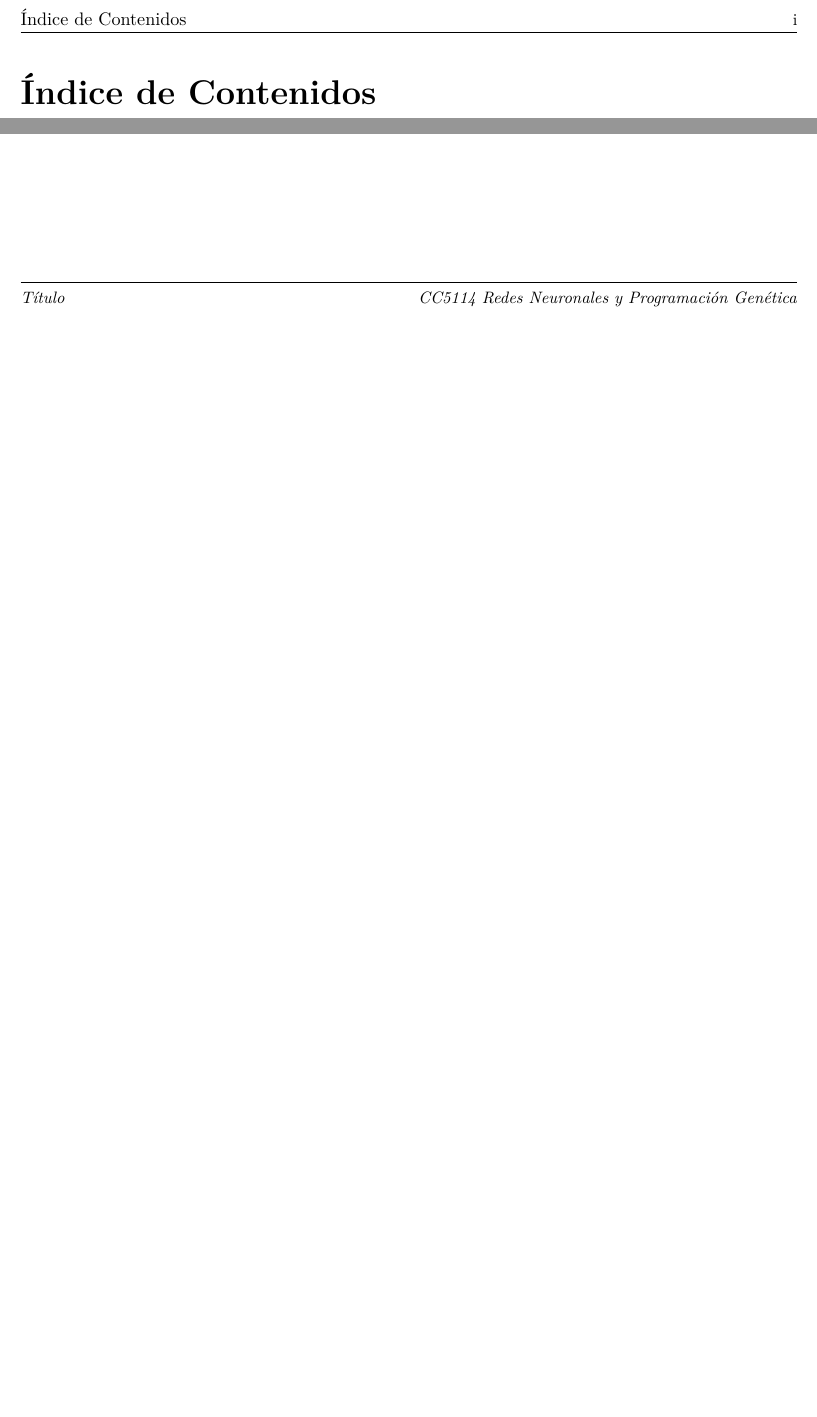
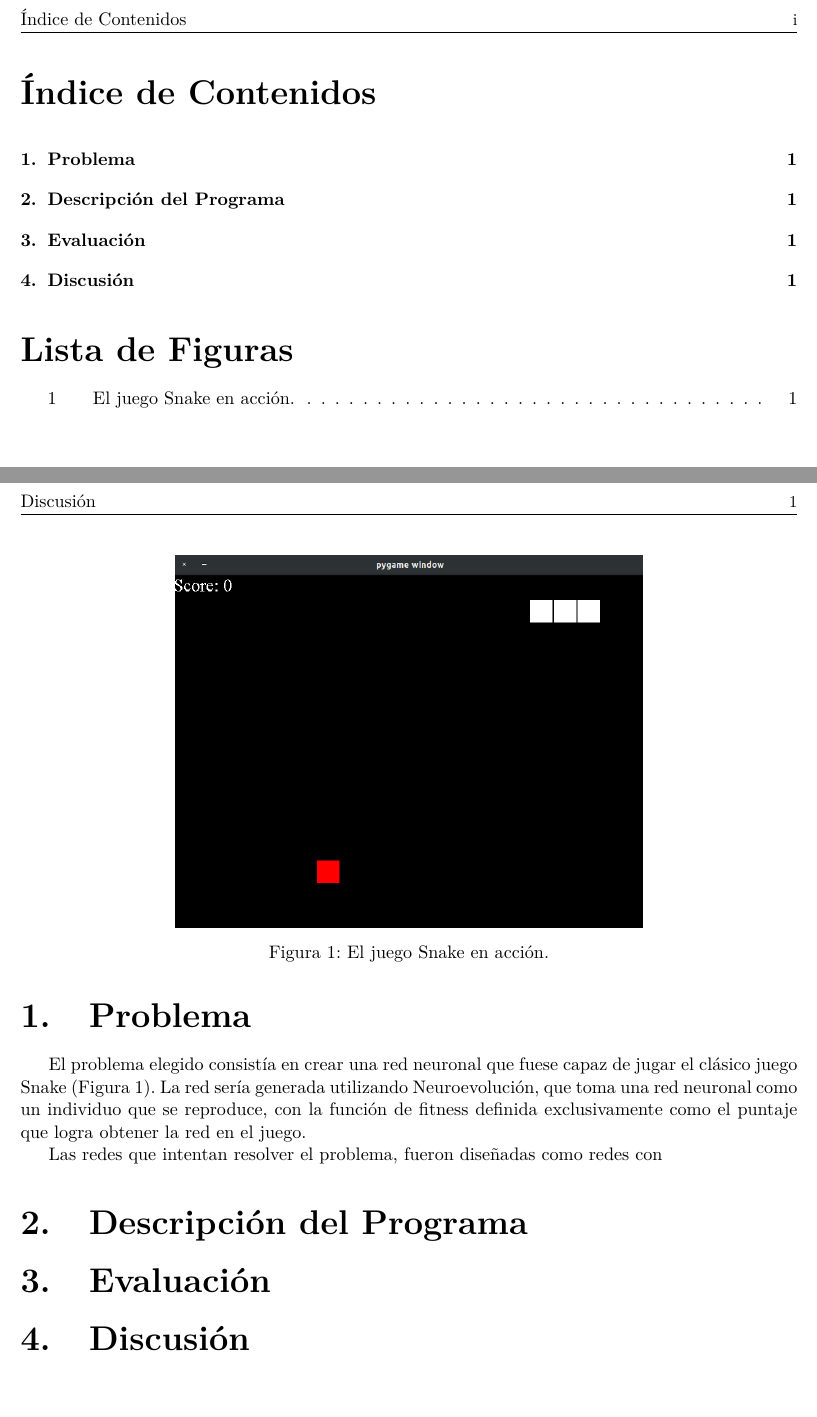
Before and after one commit to danno-s/neuroevolution, a LaTeX document (Informe/main.tex): two parts of page 2 of 2 before the commit and two parts of pages 2 and 3 of 3 after it, joined at a grey line, cut so that both start at the same text, the shorter picture padded with empty space. Compiled offline with pdfLaTeX.

Commit message:
cambios a la red

```diff
--- a/Informe/main.tex
+++ b/Informe/main.tex
@@ -16,8 +16,8 @@
 \usepackage[utf8]{inputenc} % Codificación UTF-8
 
 % INFORMACIÓN DEL DOCUMENTO
-\def\titulodelinforme {Título}
-\def\temaatratar {Tema a Tratar}
+\def\titulodelinforme {Neuroevolución}
+\def\temaatratar {Jugando Snake}
 
 \def\autordeldocumento {Daniel Soto}
 \def\nombredelcurso {Redes Neuronales y Programación Genética}
@@ -94,5 +94,23 @@
 
 % ======================= INICIO DEL DOCUMENTO =======================
 
+\section{Problema}
+  El problema elegido consistía en crear una red neuronal que fuese capaz de jugar el clásico juego Snake (Figura \ref{snakegame}). La red sería generada utilizando Neuroevolución, que toma una red neuronal como un individuo que se reproduce, con la función de fitness definida exclusivamente como el puntaje que logra obtener la red en el juego.
+
+  \begin{figure}
+    \centering
+    \includegraphics[width=0.6\textwidth]{images/snake.png}
+    \caption{El juego Snake en acción.}
+    \label{snakegame}
+  \end{figure}
+
+  Las redes que intentan resolver el problema, fueron diseñadas como redes con
+
+\section{Descripción del Programa}
+
+\section{Evaluación}
+
+\section{Discusión}
+
 % FIN DEL DOCUMENTO
 \end{document}
```
Also changed, not shown: Informe/images/snake.png (added), Informe/main.pdf (added), Informe/main.tex (2 more changed lines), 2 other files.
